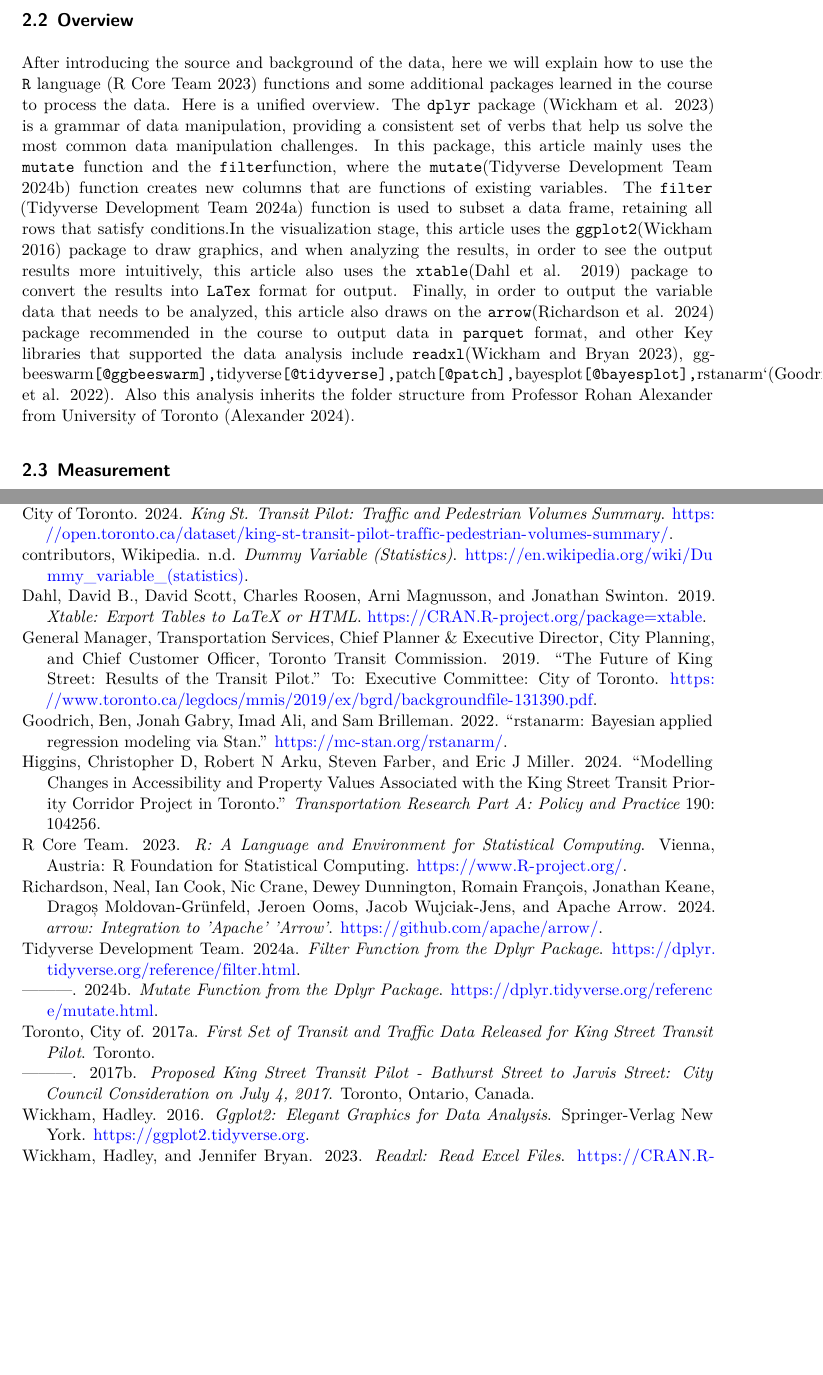
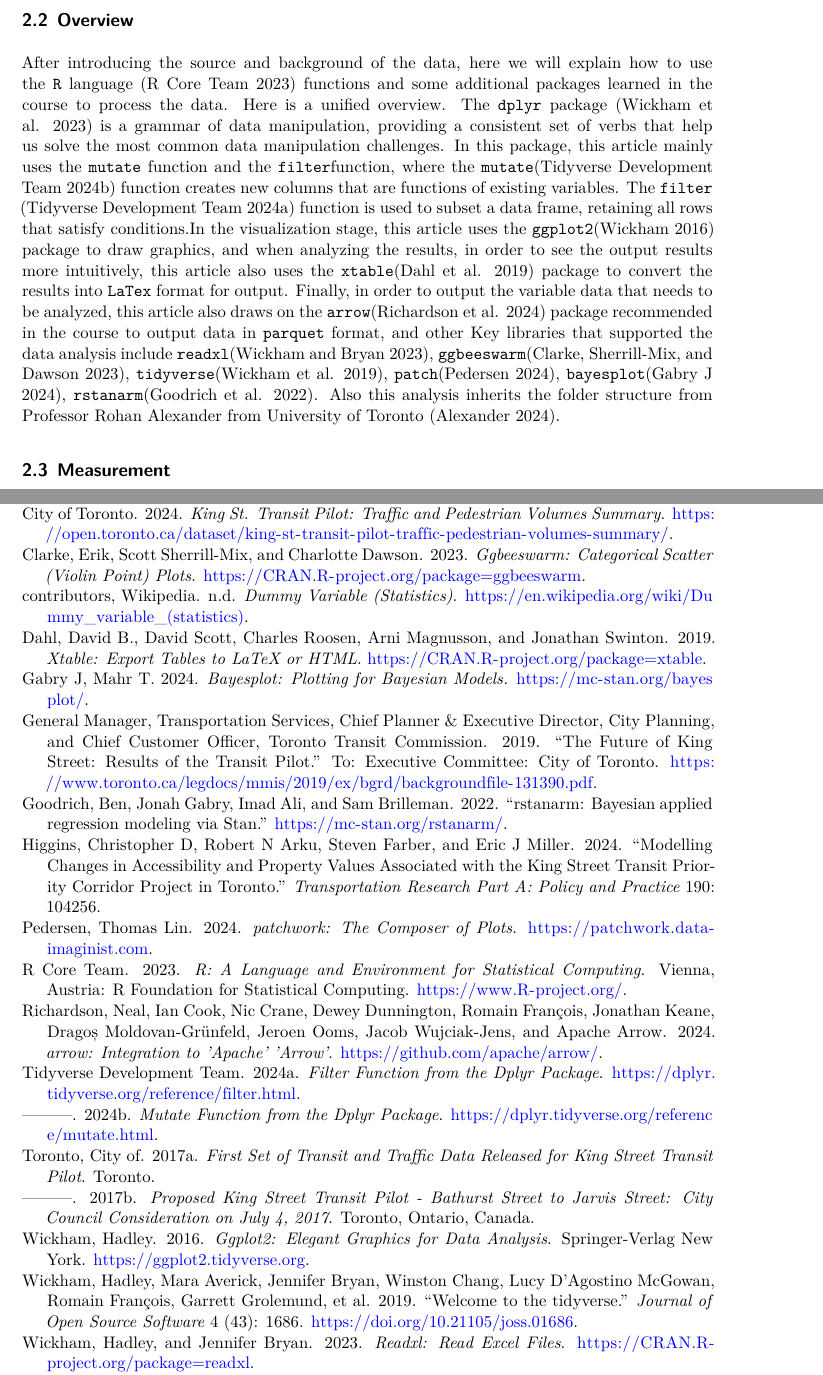
Before and after one commit to zilin1017/King-Street-Traffic-Pilot-Project, a Quarto document (paper/paper.qmd): two parts of pages 3 and 12 of 12, joined at a grey line, cut so that both start at the same text, the shorter picture padded with empty space. Rendered offline with R 4.5, knitr and Pandoc in place of Quarto, then LaTeX, with nearby package versions; some code elsewhere in the file could not run offline.

Commit message:
Update paper.qmd

```diff
--- a/paper/paper.qmd
+++ b/paper/paper.qmd
@@ -31,7 +31,7 @@
 
 ## Overview
 
-After introducing the source and background of the data, here we will explain how to use the `R` language [@citeR] functions and some additional packages learned in the course to process the data. Here is a unified overview. The `dplyr` package [@dplyr] is a grammar of data manipulation, providing a consistent set of verbs that help us solve the most common data manipulation challenges. In this package, this article mainly uses the `mutate` function and the `filter`function, where the `mutate`[@dplyrMutate] function creates new columns that are functions of existing variables. The `filter` [@dplyrFilter] function is used to subset a data frame, retaining all rows that satisfy conditions.In the visualization stage, this article uses the `ggplot2`[@ggplot2] package to draw graphics, and when analyzing the results, in order to see the output results more intuitively, this article also uses the `xtable`[@xtable] package to convert the results into `LaTex` format for output. Finally, in order to output the variable data that needs to be analyzed, this article also draws on the `arrow`[@arrow] package recommended in the course to output data in `parquet` format, and other Key libraries that supported the data analysis include `readxl`[@readxl], ggbeeswarm`[@ggbeeswarm], `tidyverse`[@tidyverse], `patch`[@patch], `bayesplot`[@bayesplot], `rstanarm`[@rstanarm]. Also this analysis inherits the folder structure from Professor Rohan Alexander from University of Toronto [@Rohan].
+After introducing the source and background of the data, here we will explain how to use the `R` language [@citeR] functions and some additional packages learned in the course to process the data. Here is a unified overview. The `dplyr` package [@dplyr] is a grammar of data manipulation, providing a consistent set of verbs that help us solve the most common data manipulation challenges. In this package, this article mainly uses the `mutate` function and the `filter`function, where the `mutate`[@dplyrMutate] function creates new columns that are functions of existing variables. The `filter` [@dplyrFilter] function is used to subset a data frame, retaining all rows that satisfy conditions.In the visualization stage, this article uses the `ggplot2`[@ggplot2] package to draw graphics, and when analyzing the results, in order to see the output results more intuitively, this article also uses the `xtable`[@xtable] package to convert the results into `LaTex` format for output. Finally, in order to output the variable data that needs to be analyzed, this article also draws on the `arrow`[@arrow] package recommended in the course to output data in `parquet` format, and other Key libraries that supported the data analysis include `readxl`[@readxl], `ggbeeswarm`[@ggbeeswarm], `tidyverse`[@tidyverse], `patch`[@patch], `bayesplot`[@bayesplot], `rstanarm`[@rstanarm]. Also this analysis inherits the folder structure from Professor Rohan Alexander from University of Toronto [@Rohan].
 
 ## Measurement
 
```
